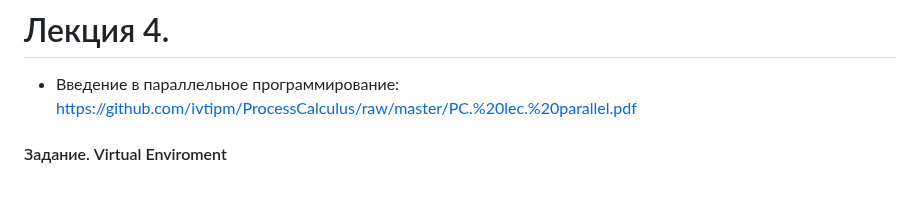
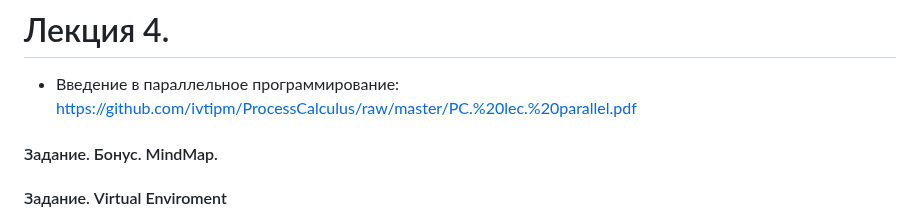
Before and after one commit to ivtipm/ProcessCalculus, a Markdown page: plans/2024/plan.md, the part around the change. Rendered like a GitHub page; blank space fills up the shorter version.

Commit message:
upd: plan 2024

```diff
--- a/plans/2024/plan.md
+++ b/plans/2024/plan.md
@@ -13,7 +13,7 @@
 # Лекция 4.
 - Введение в параллельное программирование: https://github.com/ivtipm/ProcessCalculus/raw/master/PC.%20lec.%20parallel.pdf
 
-
+#### Задание. Бонус. MindMap.
 
 #### Задание. Virtual Enviroment
 Отчёт по созданию виртуального окружения Python *(бонусное задание)*: зачем нужно? как сделать? Активировать? Деактивировать? На примере одной из своих программ и установки дополнительных пакетов непостредственно и с использованием файла requirements.txt.
```
